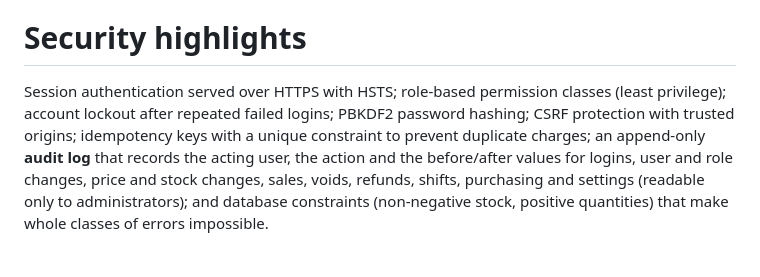
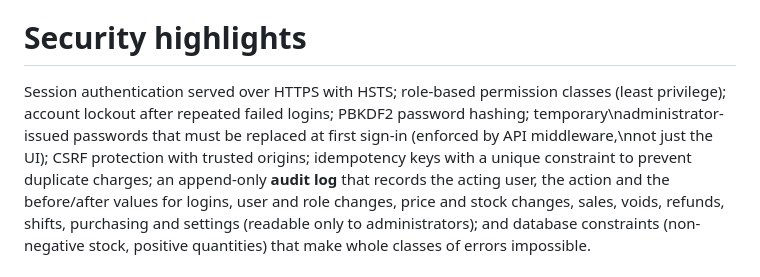
Before and after one commit to anthonybyamugisha/StockTill, a Markdown page: README.md, the part around the change. GitHub-like rendering; blank space fills up the shorter version.

Commit message:
Add temporary passwords to the security highlights

```diff
--- a/README.md
+++ b/README.md
@@ -427,7 +427,7 @@ and CSV export buckets sales by the **shop's calendar day** (`Africa/Kampala`),
 # Security highlights
 
 Session authentication served over HTTPS with HSTS; role-based permission classes (least
-privilege); account lockout after repeated failed logins; PBKDF2 password hashing; CSRF protection
+privilege); account lockout after repeated failed logins; PBKDF2 password hashing; temporary\nadministrator-issued passwords that must be replaced at first sign-in (enforced by API middleware,\nnot just the UI); CSRF protection
 with trusted origins; idempotency keys with a unique constraint to prevent duplicate charges; an
 append-only **audit log** that records the acting user, the action and the before/after values for
 logins, user and role changes, price and stock changes, sales, voids, refunds, shifts, purchasing and
```
